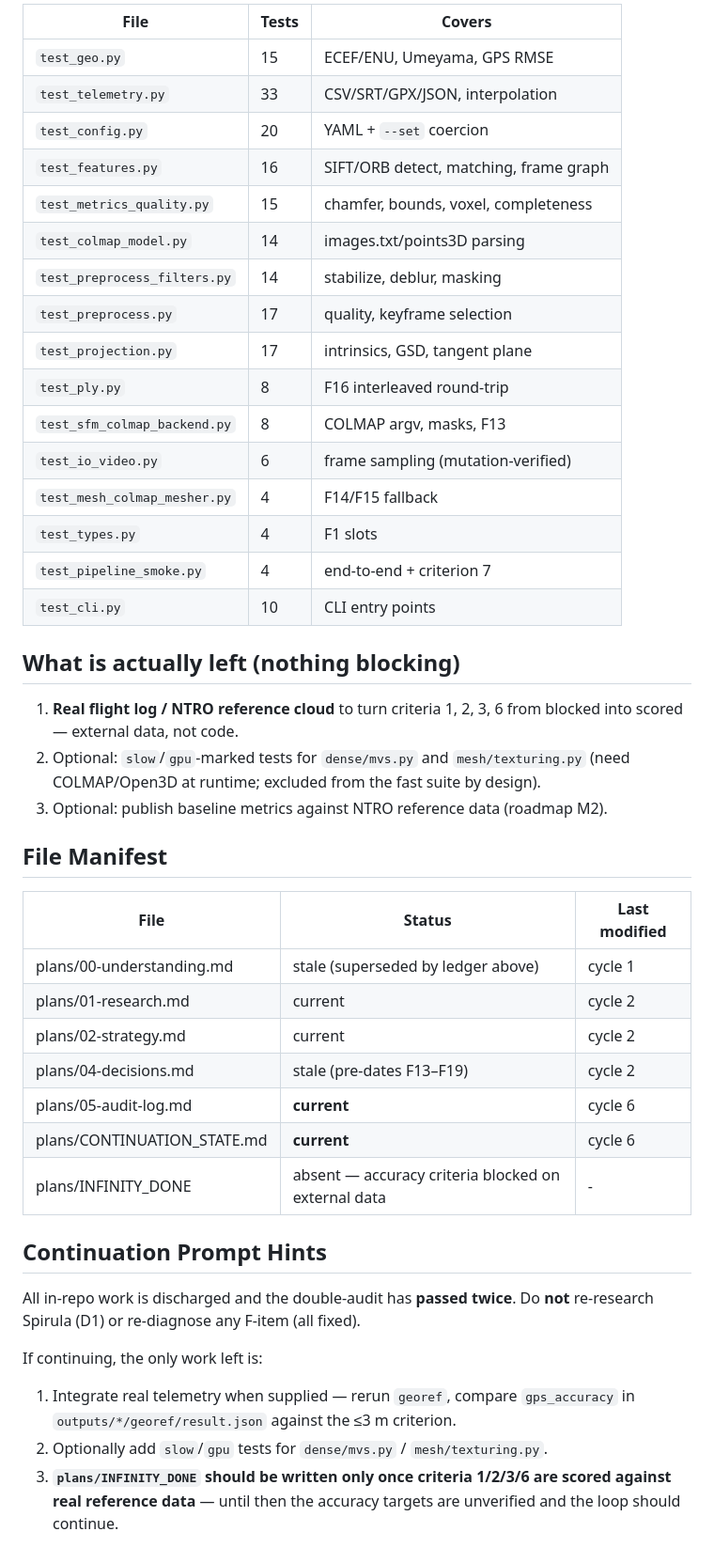
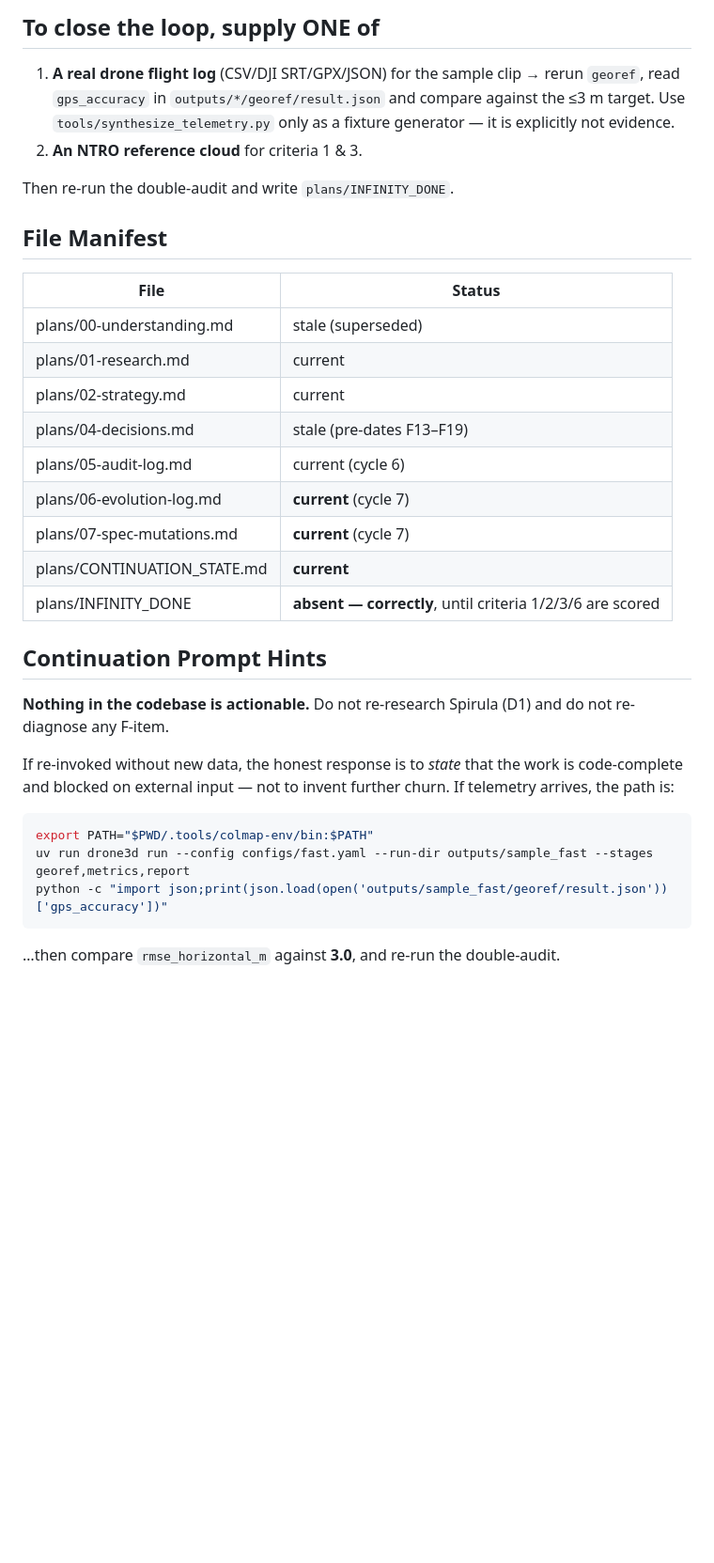
Before and after one commit to Shuvam-Banerji-Seal/SIH_2D-to-3D, a Markdown page: plans/CONTINUATION_STATE.md, the part around one of its changes. Shown at 94% size. Drawn GitHub-style; blank space fills up the shorter version.

Commit message:
docs: record final session state (cycle 7)

````diff
--- a/plans/CONTINUATION_STATE.md
+++ b/plans/CONTINUATION_STATE.md
@@ -51,52 +46,41 @@
 
-| File | Tests | Covers |
-|---|---|---|
-| `test_geo.py` | 15 | ECEF/ENU, Umeyama, GPS RMSE |
-| `test_telemetry.py` | 33 | CSV/SRT/GPX/JSON, interpolation |
-| `test_config.py` | 20 | YAML + `--set` coercion |
-| `test_features.py` | 16 | SIFT/ORB detect, matching, frame graph |
-| `test_metrics_quality.py` | 15 | chamfer, bounds, voxel, completeness |
-| `test_colmap_model.py` | 14 | images.txt/points3D parsing |
-| `test_preprocess_filters.py` | 14 | stabilize, deblur, masking |
-| `test_preprocess.py` | 17 | quality, keyframe selection |
-| `test_projection.py` | 17 | intrinsics, GSD, tangent plane |
-| `test_ply.py` | 8 | F16 interleaved round-trip |
-| `test_sfm_colmap_backend.py` | 8 | COLMAP argv, masks, F13 |
-| `test_io_video.py` | 6 | frame sampling (mutation-verified) |
-| `test_mesh_colmap_mesher.py` | 4 | F14/F15 fallback |
-| `test_types.py` | 4 | F1 slots |
-| `test_pipeline_smoke.py` | 4 | end-to-end + criterion 7 |
-| `test_cli.py` | 10 | CLI entry points |
+## To close the loop, supply ONE of
 
-## What is actually left (nothing blocking)
+1. **A real drone flight log** (CSV/DJI SRT/GPX/JSON) for the sample clip →
+   rerun `georef`, read `gps_accuracy` in `outputs/*/georef/result.json` and
+   compare against the ≤3 m target. Use `tools/synthesize_telemetry.py` only as
+   a fixture generator — it is explicitly not evidence.
+2. **An NTRO reference cloud** for criteria 1 & 3.
 
-1. **Real flight log / NTRO reference cloud** to turn criteria 1, 2, 3, 6 from
-   blocked into scored — external data, not code.
-2. Optional: `slow`/`gpu`-marked tests for `dense/mvs.py` and `mesh/texturing.py`
-   (need COLMAP/Open3D at runtime; excluded from the fast suite by design).
-3. Optional: publish baseline metrics against NTRO reference data (roadmap M2).
+Then re-run the double-audit and write `plans/INFINITY_DONE`.
 
 ## File Manifest
 
-| File | Status | Last modified |
-|------|--------|---------------|
-| plans/00-understanding.md | stale (superseded by ledger above) | cycle 1 |
-| plans/01-research.md | current | cycle 2 |
-| plans/02-strategy.md | current | cycle 2 |
-| plans/04-decisions.md | stale (pre-dates F13–F19) | cycle 2 |
-| plans/05-audit-log.md | **current** | cycle 6 |
-| plans/CONTINUATION_STATE.md | **current** | cycle 6 |
-| plans/INFINITY_DONE | absent — accuracy criteria blocked on external data | - |
+| File | Status |
+|------|--------|
+| plans/00-understanding.md | stale (superseded) |
+| plans/01-research.md | current |
+| plans/02-strategy.md | current |
+| plans/04-decisions.md | stale (pre-dates F13–F19) |
+| plans/05-audit-log.md | current (cycle 6) |
+| plans/06-evolution-log.md | **current** (cycle 7) |
+| plans/07-spec-mutations.md | **current** (cycle 7) |
+| plans/CONTINUATION_STATE.md | **current** |
+| plans/INFINITY_DONE | **absent — correctly**, until criteria 1/2/3/6 are scored |
 
 ## Continuation Prompt Hints
 
-All in-repo work is discharged and the double-audit has **passed twice**. Do
-**not** re-research Spirula (D1) or re-diagnose any F-item (all fixed).
+**Nothing in the codebase is actionable.** Do not re-research Spirula (D1) and
+do not re-diagnose any F-item.
 
-If continuing, the only work left is:
-1. Integrate real telemetry when supplied — rerun `georef`, compare `gps_accuracy`
-   in `outputs/*/georef/result.json` against the ≤3 m criterion.
-2. Optionally add `slow`/`gpu` tests for `dense/mvs.py` / `mesh/texturing.py`.
-3. **`plans/INFINITY_DONE` should be written only once criteria 1/2/3/6 are
-   scored against real reference data** — until then the accuracy targets are
-   unverified and the loop should continue.
+If re-invoked without new data, the honest response is to *state* that the work
+is code-complete and blocked on external input — not to invent further churn.
+If telemetry arrives, the path is:
+
+```bash
+export PATH="$PWD/.tools/colmap-env/bin:$PATH"
+uv run drone3d run --config configs/fast.yaml --run-dir outputs/sample_fast --stages georef,metrics,report
+python -c "import json;print(json.load(open('outputs/sample_fast/georef/result.json'))['gps_accuracy'])"
+```
+
+…then compare `rmse_horizontal_m` against **3.0**, and re-run the double-audit.
````
Also changed, not shown: other parts of plans/CONTINUATION_STATE.md (+31 -36 lines).
